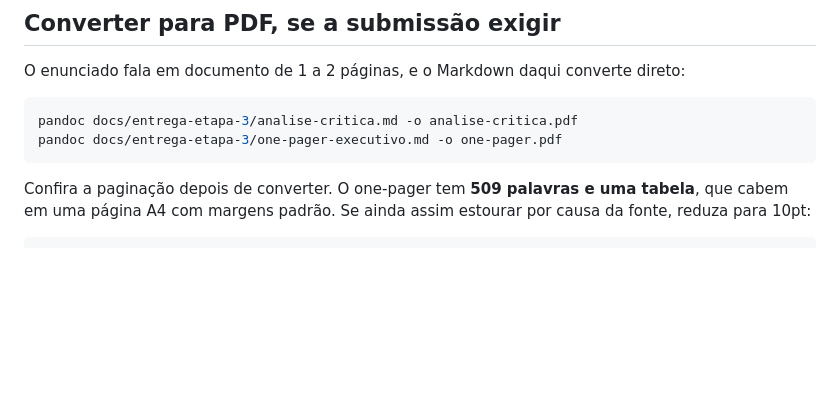
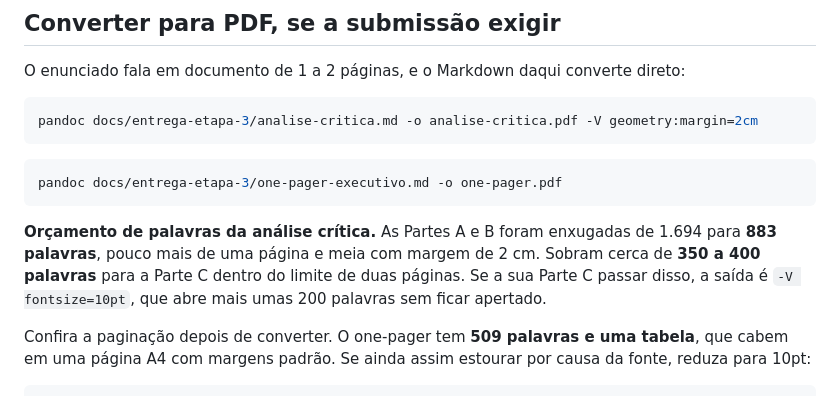
Before and after one commit to Edilene01/ai-factory-jurisflow, a Markdown page: docs/entrega-etapa-3/README.md, the part around the change. Rendered like a GitHub page; blank space fills up the shorter version.

````diff
--- a/docs/entrega-etapa-3/README.md
+++ b/docs/entrega-etapa-3/README.md
@@ -29,9 +29,17 @@ Os artefatos finais e onde cada um é cobrado.
 O enunciado fala em documento de 1 a 2 páginas, e o Markdown daqui converte direto:
 
 ```bash
-pandoc docs/entrega-etapa-3/analise-critica.md -o analise-critica.pdf
+pandoc docs/entrega-etapa-3/analise-critica.md -o analise-critica.pdf -V geometry:margin=2cm
+```
+
+```bash
 pandoc docs/entrega-etapa-3/one-pager-executivo.md -o one-pager.pdf
 ```
+
+**Orçamento de palavras da análise crítica.** As Partes A e B foram enxugadas de 1.694 para
+**883 palavras**, pouco mais de uma página e meia com margem de 2 cm. Sobram cerca de **350 a
+400 palavras** para a Parte C dentro do limite de duas páginas. Se a sua Parte C passar disso,
+a saída é `-V fontsize=10pt`, que abre mais umas 200 palavras sem ficar apertado.
 
 Confira a paginação depois de converter. O one-pager tem **509 palavras e uma tabela**, que
 cabem em uma página A4 com margens padrão. Se ainda assim estourar por causa da fonte,
````
Also changed, not shown: docs/entrega-etapa-3/analise-critica.md (+65 -148 lines).
